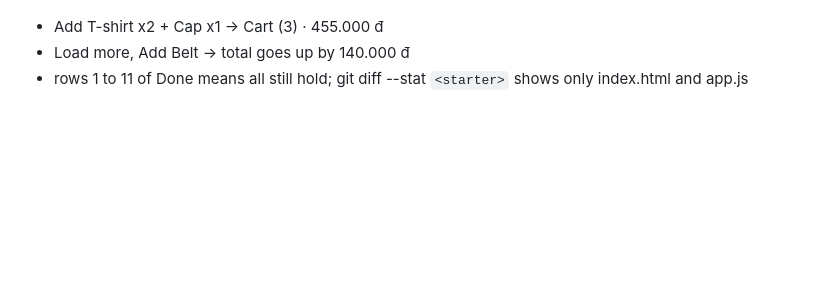
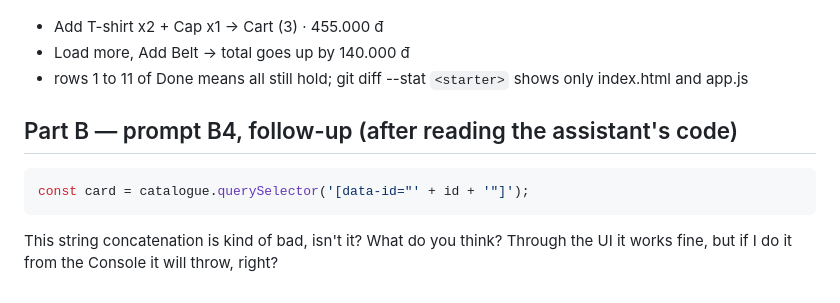
Before and after one commit to HieuLe832/csc13008-wad-ia2, a Markdown page: brief.md, the part around the change. GitHub-like rendering; blank space fills up the shorter version.

Commit message:
Part B brief: add missing B4 follow-up prompt

````diff
--- a/brief.md
+++ b/brief.md
@@ -107,3 +107,13 @@ How I check "done":
 - Load more, Add Belt -> total goes up by 140.000 đ
 - rows 1 to 11 of Done means all still hold;
   git diff --stat `<starter>` shows only index.html and app.js
+
+## Part B — prompt B4, follow-up (after reading the assistant's code)
+
+```js
+const card = catalogue.querySelector('[data-id="' + id + '"]');
+```
+
+This string concatenation is kind of bad, isn't it? What do you think?
+Through the UI it works fine, but if I do it from the Console it will throw,
+right?
````
